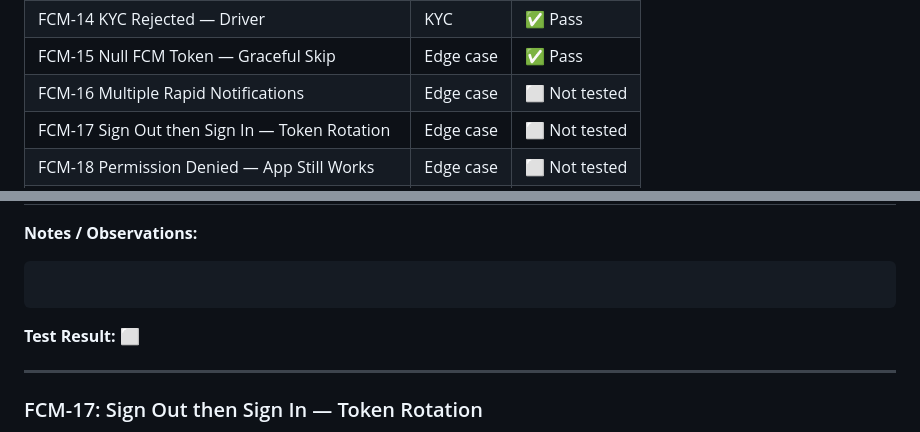
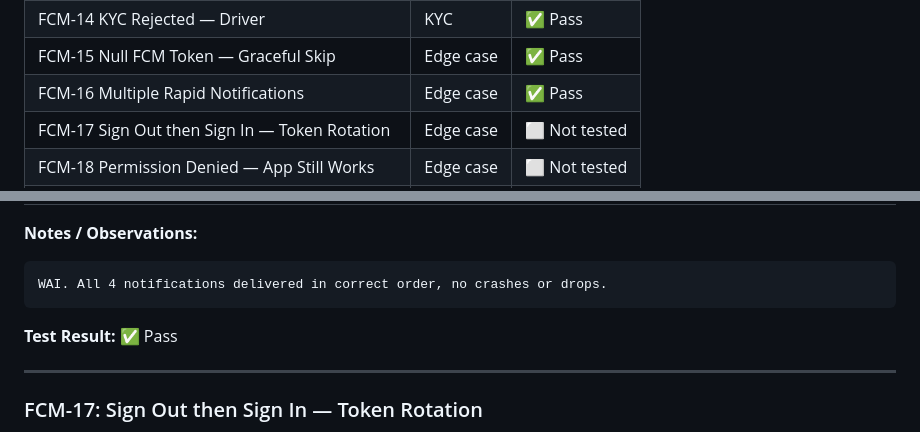
Before and after one commit to joe-alan/anjem, a Markdown page: FCM_TEST_LOG.md, 2 parts joined by grey strips. Drawn GitHub-style.

Commit message:
docs(test): log FCM-16 pass
Co-Authored-By: Claude Sonnet 4.6 <noreply@anthropic.com>

````diff
--- a/FCM_TEST_LOG.md
+++ b/FCM_TEST_LOG.md
@@ -27,7 +27,7 @@
 | FCM-13 KYC Approved — Driver                      | KYC        | ✅ Pass       |
 | FCM-14 KYC Rejected — Driver                      | KYC        | ✅ Pass       |
 | FCM-15 Null FCM Token — Graceful Skip             | Edge case  | ✅ Pass       |
-| FCM-16 Multiple Rapid Notifications               | Edge case  | ⬜ Not tested |
+| FCM-16 Multiple Rapid Notifications               | Edge case  | ✅ Pass       |
 | FCM-17 Sign Out then Sign In — Token Rotation     | Edge case  | ⬜ Not tested |
 | FCM-18 Permission Denied — App Still Works        | Edge case  | ⬜ Not tested |
 | FCM-19 Network Offline During Token Send          | Edge case  | ⬜ Not tested |
@@ -463,10 +463,10 @@ Token restored after test.
 **Notes / Observations:**
 
 ```
-
+WAI. All 4 notifications delivered in correct order, no crashes or drops.
 ```
 
-**Test Result:** ⬜
+**Test Result:** ✅ Pass
 
 ---
 
````
